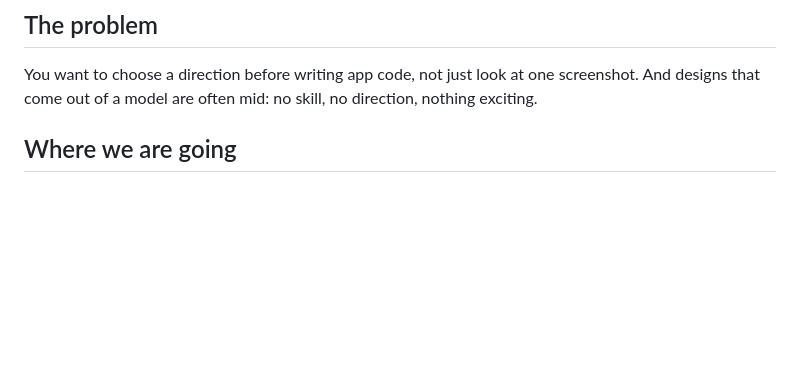
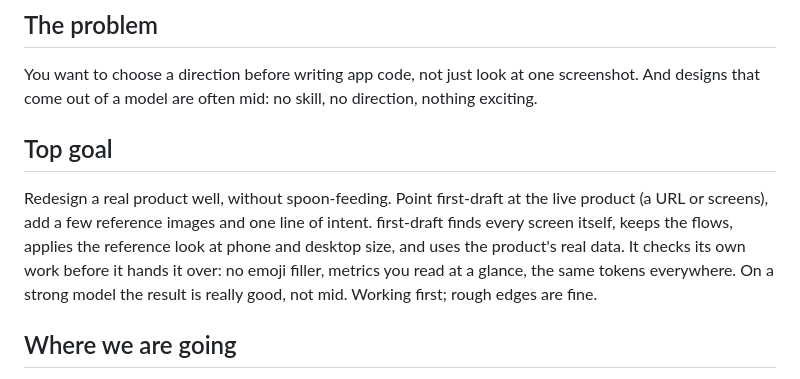
Before and after one commit to umeranjum17/first-draft, a Markdown page: VISION.md, the part around the change. GitHub-like rendering; blank space fills up the shorter version.

Commit message:
docs(vision): top goal is redesigning a real product well from minimal input

```diff
--- a/VISION.md
+++ b/VISION.md
@@ -7,6 +7,10 @@ People who want to see a design and pick one before anyone writes app code: on t
 ## The problem
 
 You want to choose a direction before writing app code, not just look at one screenshot. And designs that come out of a model are often mid: no skill, no direction, nothing exciting.
+
+## Top goal
+
+Redesign a real product well, without spoon-feeding. Point first-draft at the live product (a URL or screens), add a few reference images and one line of intent. first-draft finds every screen itself, keeps the flows, applies the reference look at phone and desktop size, and uses the product's real data. It checks its own work before it hands it over: no emoji filler, metrics you read at a glance, the same tokens everywhere. On a strong model the result is really good, not mid. Working first; rough edges are fine.
 
 ## Where we are going
 
```
